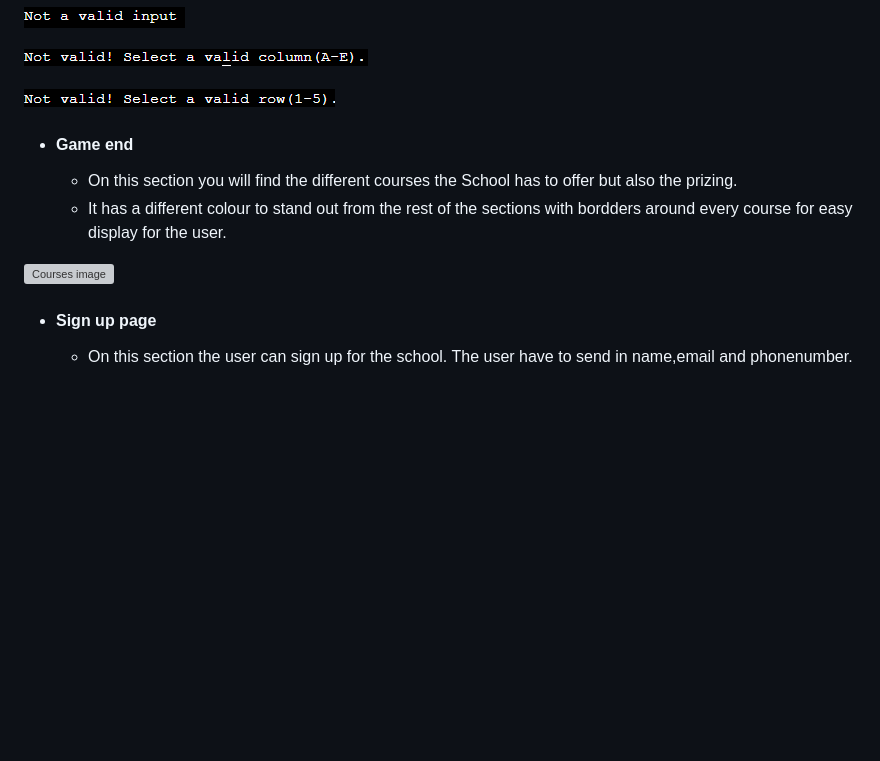
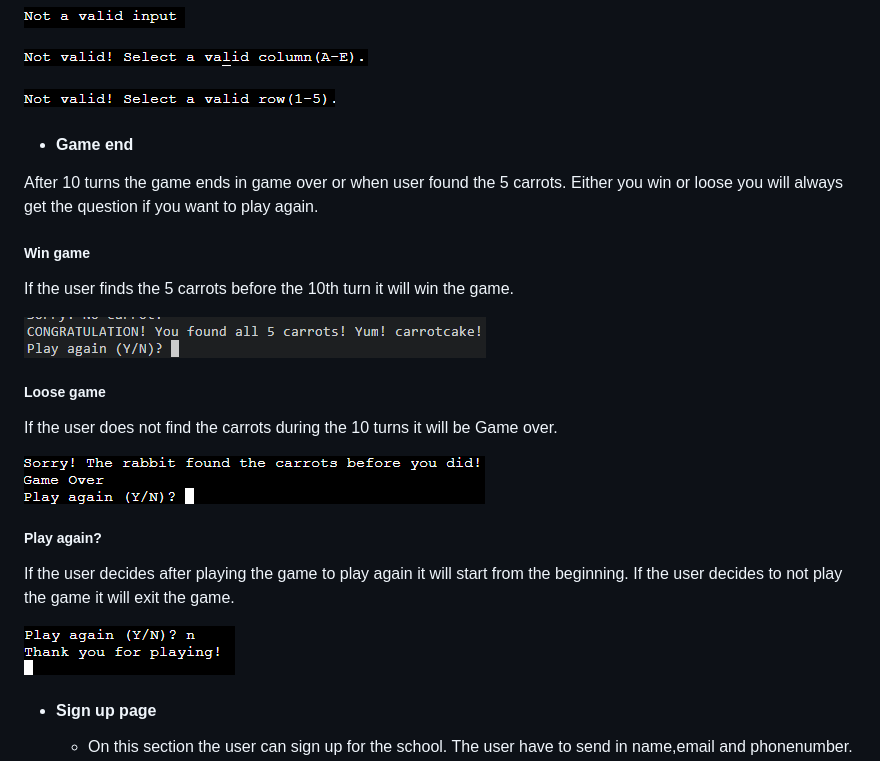
Before and after one commit to jlindeloef/carrotland, a Markdown page: README.md, the part around the change. GitHub-like rendering; blank space fills up the shorter version; grey boxes are pictures that could not be loaded.

Commit message:
Update features feedback README.md

```diff
--- a/README.md
+++ b/README.md
@@ -71,12 +71,29 @@ If you press an invalid key part from expected -the game will tell you.
 ![Invalid row](https://github.com/jlindeloef/carrotland/blob/main/readme_images/Not%20valid%20row.png)
 
 
++ #### Game end
+After 10 turns the game ends in game over or when user found the 5 carrots.
+Either you win or loose you will always get the question if you want to play again.
 
-+ #### Game end
-  - On this section you will find the different courses the School has to offer but also the prizing.
-  - It has a different colour to stand out from the rest of the sections with bordders around every course for easy display for the user.
+##### Win game
+If the user finds the 5 carrots before the 10th turn it will win the game.
 
-![Courses image](https://github.com/jlindeloef/onstage-music-school/blob/main/assets/images/courses.jpg)
+![Win game](https://github.com/jlindeloef/carrotland/blob/main/readme_images/win.png)
+
+##### Loose game
+If the user does not find the carrots during the 10 turns it will be Game over.
+
+![Loose game](https://github.com/jlindeloef/carrotland/blob/main/readme_images/loose.png)
+
+##### Play again?
+If the user decides after playing the game to play again it will start from the beginning.
+If the user decides to not play the game it will exit the game.
+
+![Not play again](https://github.com/jlindeloef/carrotland/blob/main/readme_images/playagainno.png)
+
+
+
+
 
 + #### Sign up page
   - On this section the user can sign up for the school. The user have to send in name,email and phonenumber.
```
